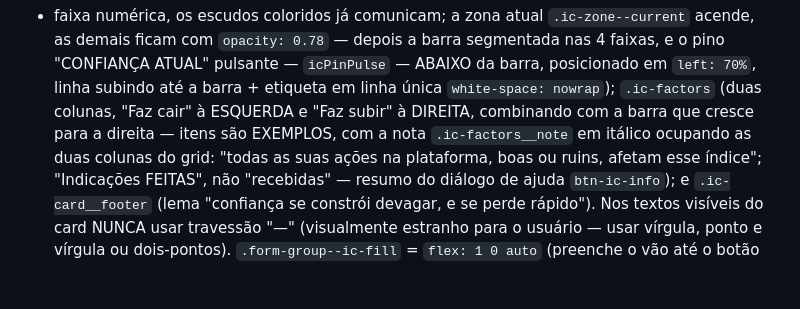
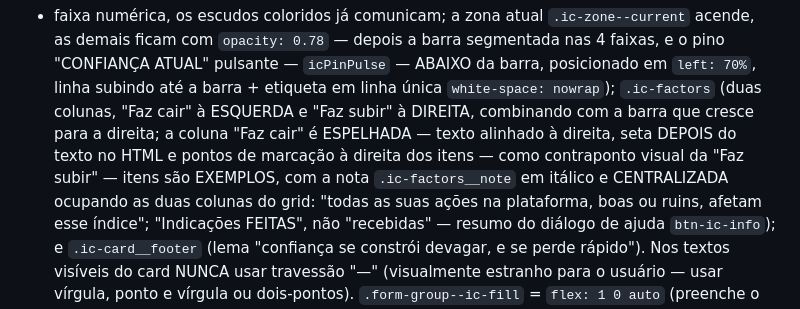
Before and after one commit to jonathasptbr-gh/Gente-honesta, a Markdown page: CLAUDE.md, the part around the change. Drawn GitHub-style; blank space fills up the shorter version.

Commit message:
Documenta o espelhamento da coluna "Faz cair" no CLAUDE.md
Complemento do commit anterior, cuja atualização de documentação falhou.

Co-Authored-By: Claude Fable 5 <noreply@anthropic.com>
Claude-Session: https://claude.ai/code/session_019RctmhaTXEMWeF3XGdvyGF

```diff
--- a/CLAUDE.md
+++ b/CLAUDE.md
@@ -242,7 +242,9 @@ ficam com `opacity: 0.78` — depois a barra segmentada nas 4 faixas, e o pino "
 — ABAIXO da barra, posicionado em `left: 70%`, linha subindo até a barra + etiqueta em linha única
 `white-space: nowrap`); `.ic-factors` (duas
 colunas, "Faz cair" à ESQUERDA e "Faz subir" à DIREITA, combinando com a barra que cresce para a
-direita — itens são EXEMPLOS, com a nota `.ic-factors__note` em itálico ocupando as
+direita; a coluna "Faz cair" é ESPELHADA — texto alinhado à direita, seta DEPOIS do texto no HTML e
+pontos de marcação à direita dos itens — como contraponto visual da "Faz subir" — itens são EXEMPLOS,
+com a nota `.ic-factors__note` em itálico e CENTRALIZADA ocupando as
 duas colunas do grid: "todas as suas ações na plataforma, boas ou ruins, afetam esse índice"; "Indicações
 FEITAS", não "recebidas" — resumo do diálogo de ajuda `btn-ic-info`); e `.ic-card__footer` (lema
 "confiança se constrói devagar, e se perde rápido"). Nos textos visíveis do card NUNCA usar travessão
```
